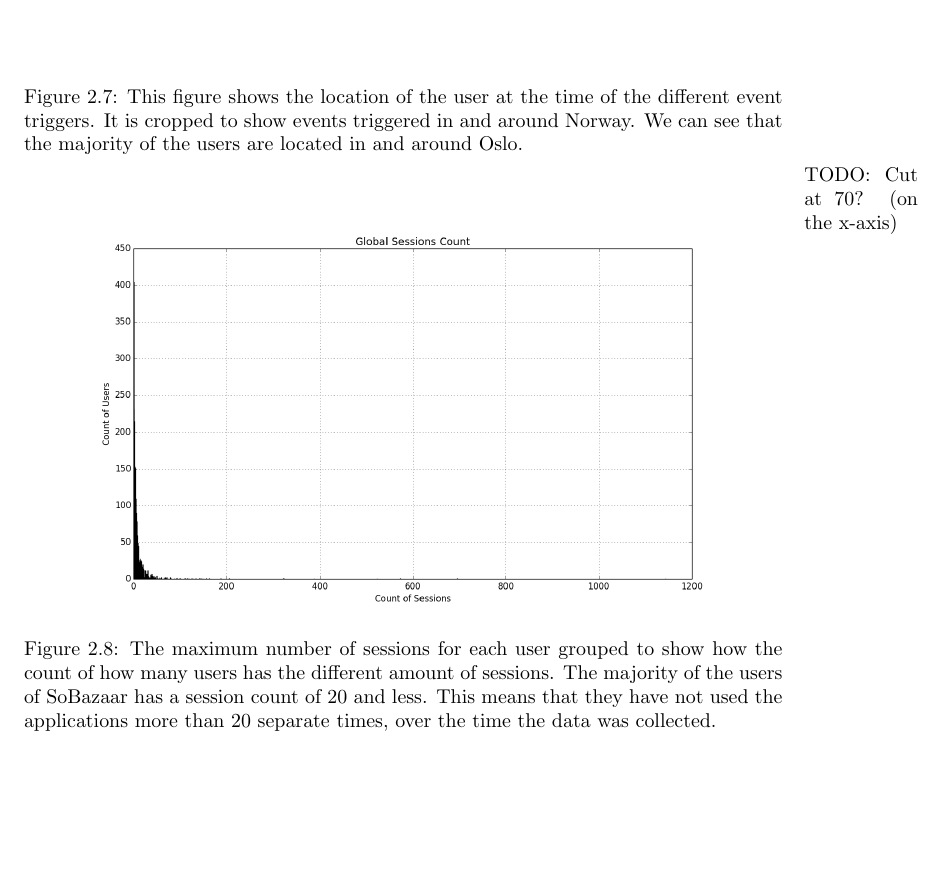
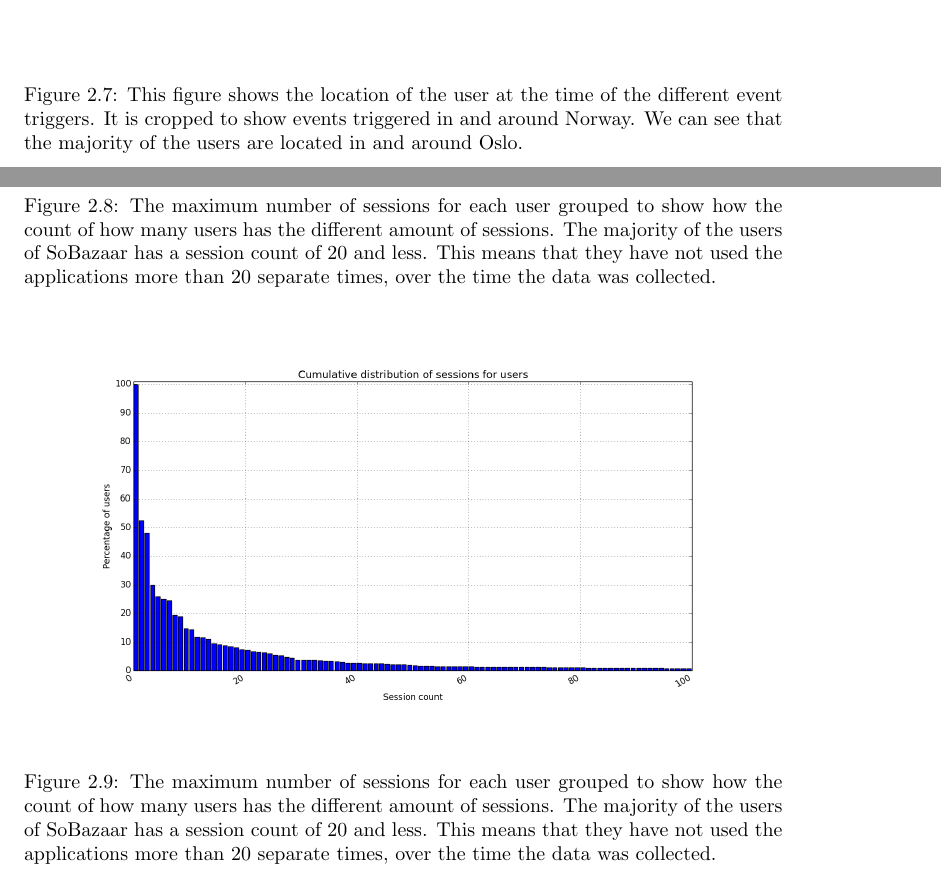
Before and after one commit to mcmhav/muchBazar, a LaTeX thesis (src/report.tex, which reads src/masterChapters/02-soBazarData.tex): part of page 22 of 149 before the commit and two parts of pages 22 and 23 of 150 after it, the two joined at a grey line, cut so that both start at the same text, the shorter picture padded with empty space. Compiled offline with pdfLaTeX.

Commit message:
added/remade session related figs

```diff
--- a/src/masterChapters/02-soBazarData.tex
+++ b/src/masterChapters/02-soBazarData.tex
@@ -279,9 +272,18 @@
         We can see that the majority of the users are located in and around Oslo.}
         \label{figure:croppedGeoplot}
     \end{figure}
-	\marginpar{TODO: Cut at 70? (on the x-axis)}
+
+
     \begin{figure}[H]
-        \includegraphics[width=5in]{image/sessionsCount.png}
+        \includegraphics[width=5in]{image/sessionsCountdistribution.png}
+        \centering
+        \caption[Total max session count for the users]{The maximum number of sessions for each user grouped to show how the count of how many users has the different amount of sessions.
+        The majority of the users of SoBazaar has a session count of 20 and less.
+        This means that they have not used the applications more than 20 separate times, over the time the data was collected.}
+    \end{figure}
+
+    \begin{figure}[H]
+        \includegraphics[width=5in]{image/sessioncumdistribution.png}
         \centering
         \caption[Total max session count for the users]{The maximum number of sessions for each user grouped to show how the count of how many users has the different amount of sessions.
         The majority of the users of SoBazaar has a session count of 20 and less.
```
Also changed, not shown: src/image/sessioncumdistribution.png (added), src/image/sessiondistribution.png (added), src/image/sessionsCountdistribution.png (added), src/image/storefront_nameandEventdistribution.png (added), src/image/user_idcumdistribution.png, src/image/user_iddistribution.png, src/masterChapters/02-soBazarData.tex (9 more changed lines).
